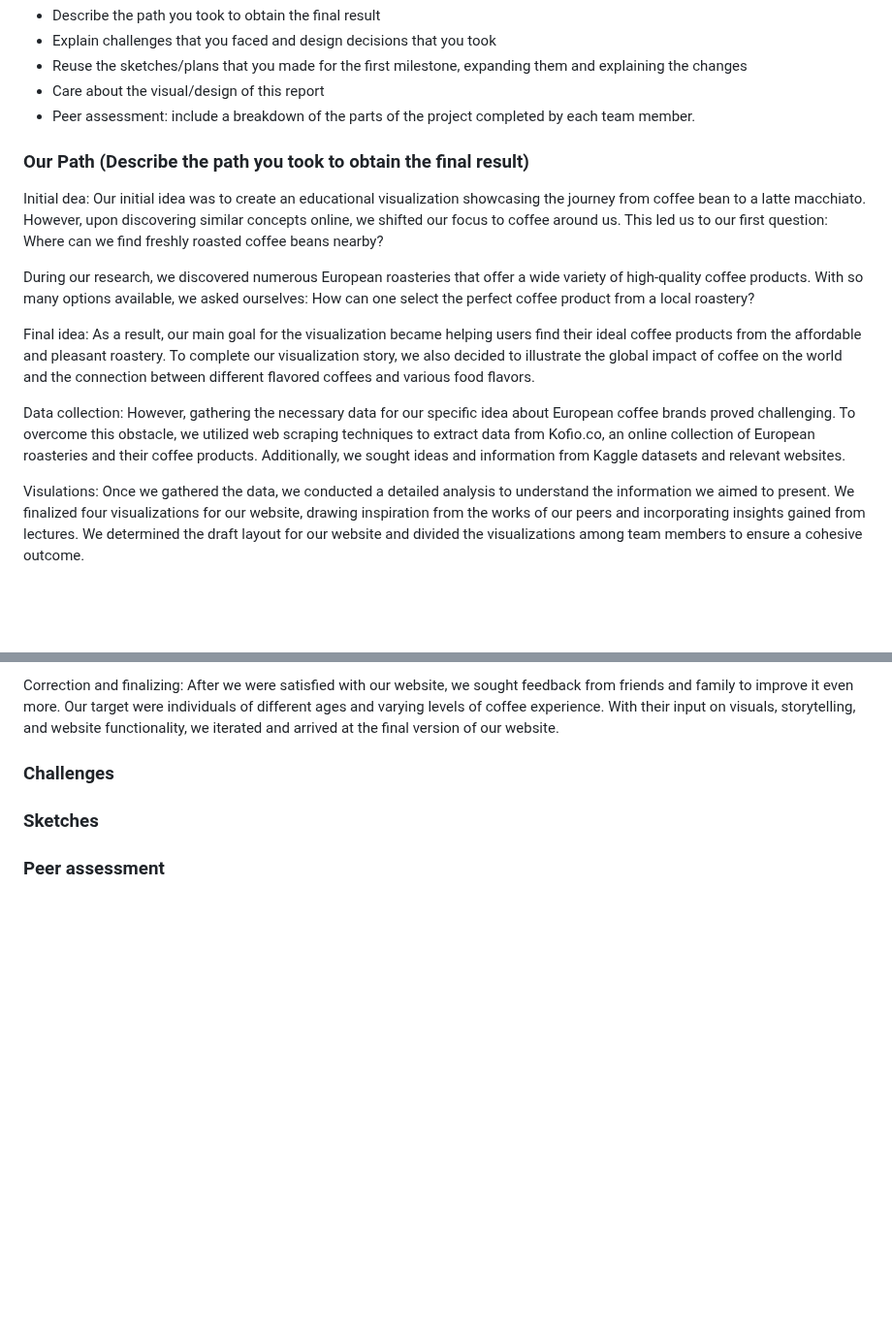
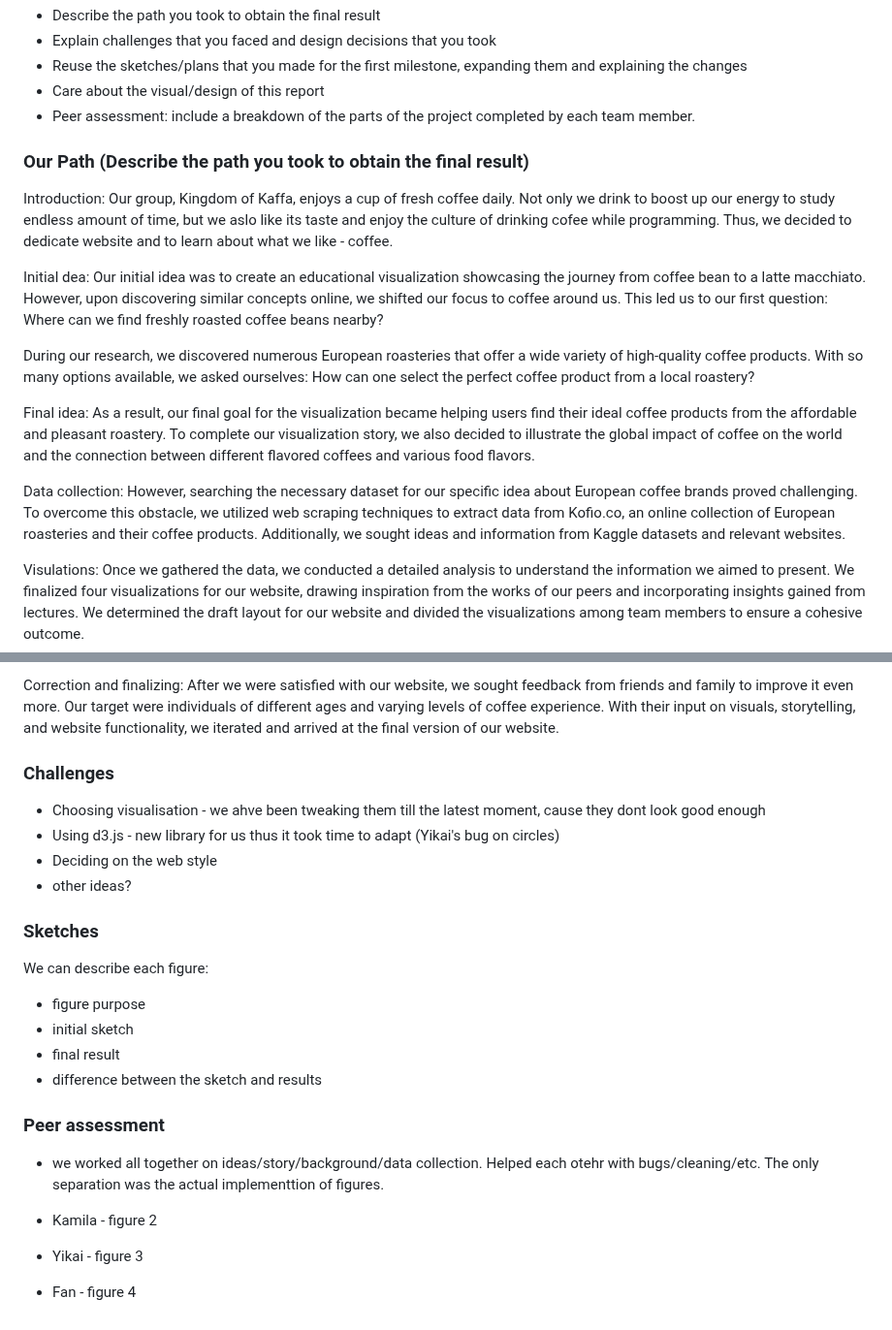
Before and after one commit to com-480-data-visualization/project-2023-kingdom_of_kaffa, a Markdown page: milestones/milestone3.md, 2 parts joined by grey strips. Shown at 97% size. Rendered like a GitHub page; blank space fills up the shorter version.

Commit message:
update milestone3.md: sketch the section and filled in the first path

```diff
--- a/milestones/milestone3.md
+++ b/milestones/milestone3.md
@@ -4,18 +4,19 @@ Process book (max 8 pages)
 - Reuse the sketches/plans that you made for the first milestone,
 expanding them and explaining the changes
 - Care about the visual/design of this report
-- Peer assessment: include a breakdown of the parts of the project
-completed by each team member.
+- Peer assessment: include a breakdown of the parts of the project completed by each team member.
 
 
 ### Our Path (Describe the path you took to obtain the final result)
+Introduction: Our group, Kingdom of Kaffa, enjoys a cup of fresh coffee daily. Not only we drink to boost up our energy to study endless amount of time, but we aslo like its taste and enjoy the culture of drinking cofee while programming. Thus, we decided to dedicate website and to learn about what we like - coffee.
+
 Initial dea: Our initial idea was to create an educational visualization showcasing the journey from coffee bean to a latte macchiato. However, upon discovering similar concepts online, we shifted our focus to coffee around us. This led us to our first question: Where can we find freshly roasted coffee beans nearby?
 
 During our research, we discovered numerous European roasteries that offer a wide variety of high-quality coffee products. With so many options available, we asked ourselves: How can one select the perfect coffee product from a local roastery?
 
-Final idea: As a result, our main goal for the visualization became helping users find their ideal coffee products from the affordable and pleasant roastery. To complete our visualization story, we also decided to illustrate the global impact of coffee on the world and the connection between different flavored coffees and various food flavors.
+Final idea: As a result, our final goal for the visualization became helping users find their ideal coffee products from the affordable and pleasant roastery. To complete our visualization story, we also decided to illustrate the global impact of coffee on the world and the connection between different flavored coffees and various food flavors.
 
-Data collection: However, gathering the necessary data for our specific idea about European coffee brands proved challenging. To overcome this obstacle, we utilized web scraping techniques to extract data from Kofio.co, an online collection of European roasteries and their coffee products. Additionally, we sought ideas and information from Kaggle datasets and relevant websites.
+Data collection: However, searching the necessary dataset for our specific idea about European coffee brands proved challenging. To overcome this obstacle, we utilized web scraping techniques to extract data from Kofio.co, an online collection of European roasteries and their coffee products. Additionally, we sought ideas and information from Kaggle datasets and relevant websites.
 
 Visulations: Once we gathered the data, we conducted a detailed analysis to understand the information we aimed to present. We finalized four visualizations for our website, drawing inspiration from the works of our peers and incorporating insights gained from lectures. We determined the draft layout for our website and divided the visualizations among team members to ensure a cohesive outcome.
 
@@ -24,5 +25,22 @@ Implementation: Following the recommendations provided in the course, we utilize
 Correction and finalizing: After we were satisfied with our website, we sought feedback from friends and family to improve it even more. Our target were individuals of different ages and varying levels of coffee experience. With their input on visuals, storytelling, and website functionality, we iterated and arrived at the final version of our website.
 
 ### Challenges
+
+- Choosing visualisation - we ahve been tweaking them till the latest moment, cause they dont look good enough
+- Using d3.js - new library for us thus it took time to adapt (Yikai's bug on circles)
+- Deciding on the web style
+- other ideas?
 ### Sketches
+We can describe each figure:
+- figure purpose
+- initial sketch
+- final result
+- difference between the sketch and results
+
 ### Peer assessment
+
+- we worked all together on ideas/story/background/data collection. Helped each otehr with bugs/cleaning/etc. The only separation was the actual implementtion of figures.
+
+- Kamila - figure 2
+- Yikai - figure 3
+- Fan - figure 4
```
